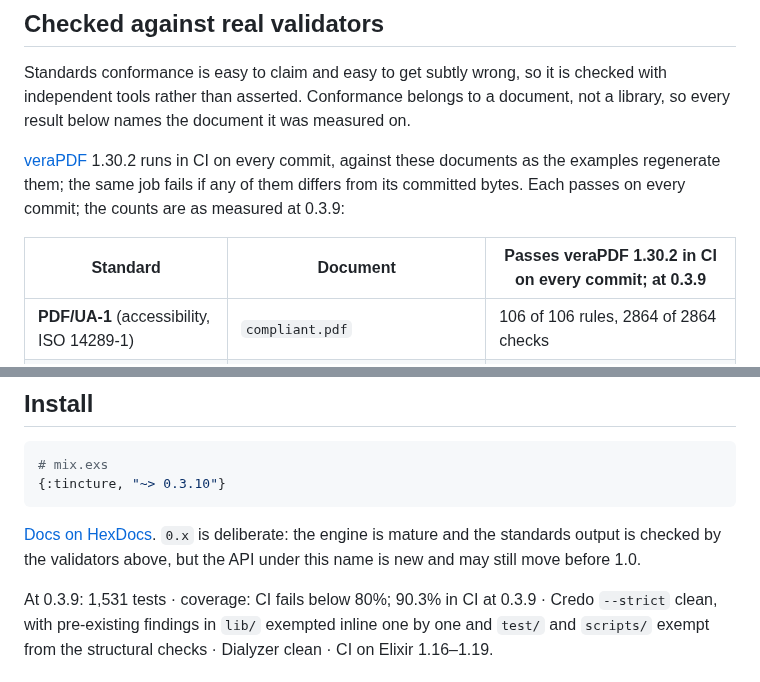
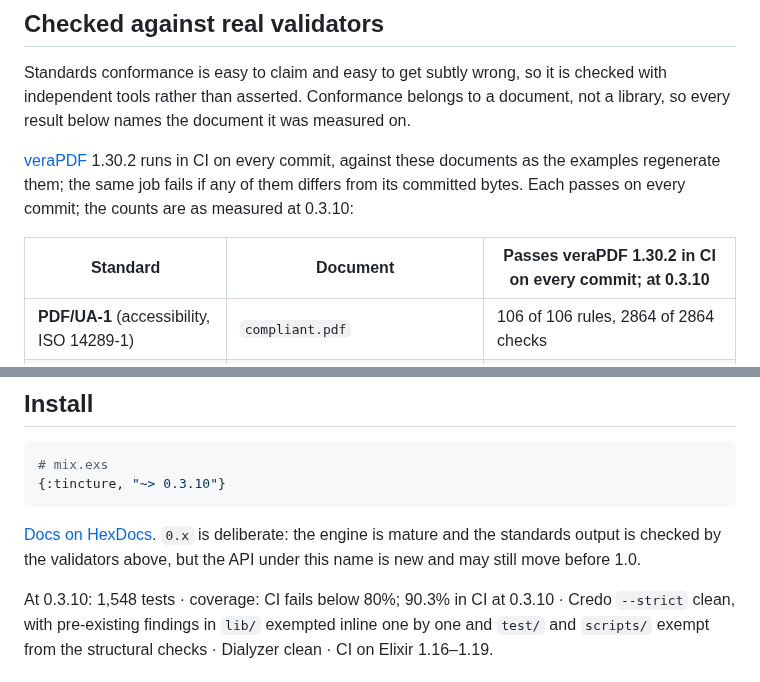
Before and after one commit to thatsme/tincture, a Markdown page: README.md, 2 parts joined by grey strips. GitHub-like rendering.

```diff
--- a/README.md
+++ b/README.md
@@ -31,9 +31,9 @@ measured on.
 [veraPDF](https://verapdf.org) 1.30.2 runs in CI on every commit, against
 these documents as the examples regenerate them; the same job fails if any of
 them differs from its committed bytes. Each passes on every commit; the counts
-are as measured at 0.3.9:
+are as measured at 0.3.10:
 
-| Standard | Document | Passes veraPDF 1.30.2 in CI on every commit; at 0.3.9 |
+| Standard | Document | Passes veraPDF 1.30.2 in CI on every commit; at 0.3.10 |
 |---|---|---|
 | **PDF/UA-1** (accessibility, ISO 14289-1) | `compliant.pdf` | 106 of 106 rules, 2864 of 2864 checks |
 | | `accessible.pdf` | 106 of 106 rules, 1698 of 1698 checks |
@@ -133,7 +133,7 @@ shrink.
 is mature and the standards output is checked by the validators above, but the
 API under this name is new and may still move before 1.0.
 
-At 0.3.9: 1,531 tests · coverage: CI fails below 80%; 90.3% in CI at 0.3.9
+At 0.3.10: 1,548 tests · coverage: CI fails below 80%; 90.3% in CI at 0.3.10
 · Credo `--strict` clean,
 with pre-existing findings in `lib/` exempted inline one by one and `test/` and
 `scripts/` exempt from the structural checks · Dialyzer clean · CI on Elixir
```
Also changed, not shown: ROADMAP.md (+6 -6 lines), examples/README.md (+4 -4 lines).
